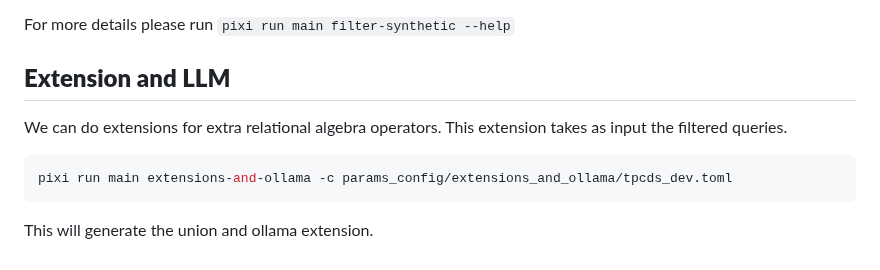
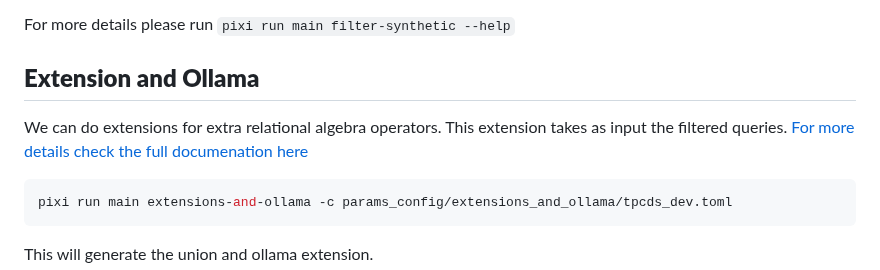
Before and after one commit to Matematikoi/query-generator, a Markdown page: README.md, the part around the change. Rendered like a GitHub page.

Commit message:
updates readme to the new link

````diff
--- a/README.md
+++ b/README.md
@@ -112,10 +112,11 @@ The result will filter the queries according to two methods:
 
 For more details please run `pixi run main filter-synthetic --help`
 
-## **Extension and LLM**
+## **Extension and Ollama**
 
 We can do extensions for extra relational algebra operators.
-This extension takes as input the filtered queries.
+This extension takes as input the filtered queries. [For more details
+check the full documenation here](./docs/endpoints/extension_and_ollama.md)
 
 ```bash
 pixi run main extensions-and-ollama -c params_config/extensions_and_ollama/tpcds_dev.toml
````
